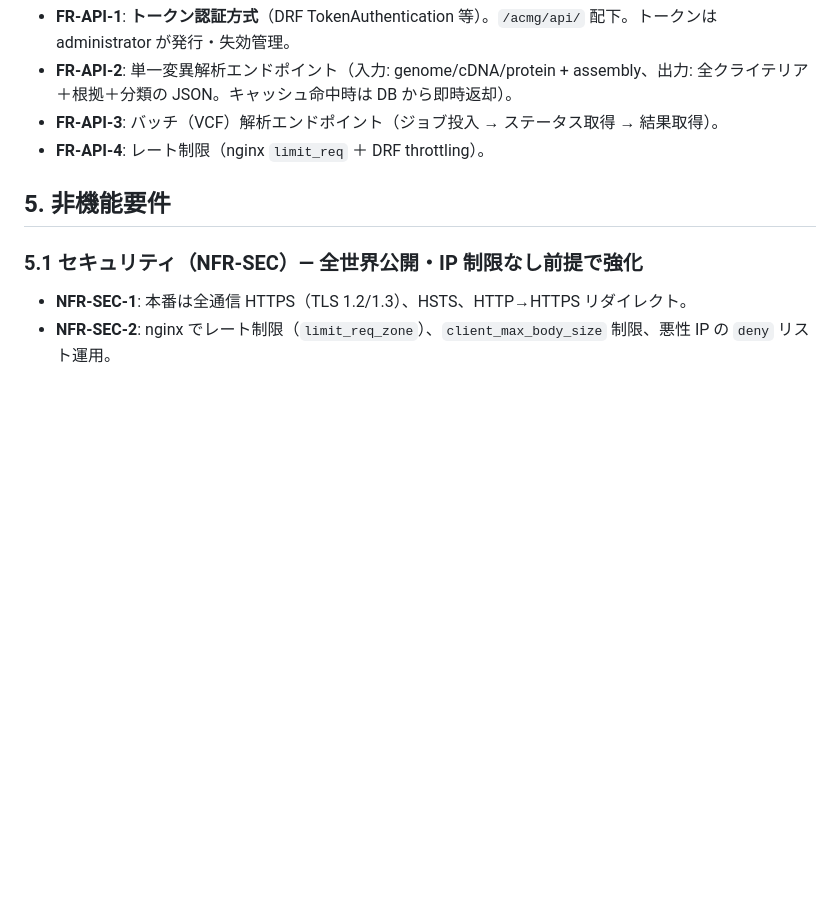
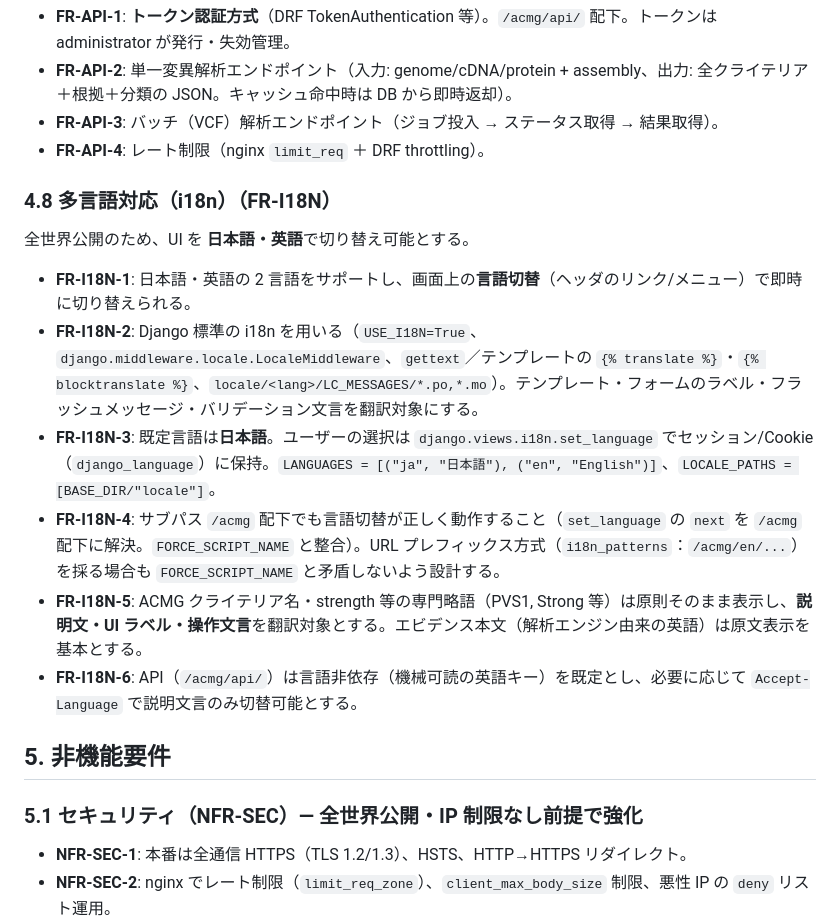
Before and after one commit to hnakahara/HUVar_app, a Markdown page: docs/requirements.md, the part around one of its changes. Rendered like a GitHub page; blank space fills up the shorter version.

```diff
--- a/docs/requirements.md
+++ b/docs/requirements.md
@@ -206,6 +208,17 @@
 - **FR-API-3**: バッチ（VCF）解析エンドポイント（ジョブ投入 → ステータス取得 → 結果取得）。
 - **FR-API-4**: レート制限（nginx `limit_req` ＋ DRF throttling）。
 
+### 4.8 多言語対応（i18n）（FR-I18N）
+
+全世界公開のため、UI を **日本語・英語**で切り替え可能とする。
+
+- **FR-I18N-1**: 日本語・英語の 2 言語をサポートし、画面上の**言語切替**（ヘッダのリンク/メニュー）で即時に切り替えられる。
+- **FR-I18N-2**: Django 標準の i18n を用いる（`USE_I18N=True`、`django.middleware.locale.LocaleMiddleware`、`gettext`／テンプレートの `{% translate %}`・`{% blocktranslate %}`、`locale/<lang>/LC_MESSAGES/*.po,*.mo`）。テンプレート・フォームのラベル・フラッシュメッセージ・バリデーション文言を翻訳対象にする。
+- **FR-I18N-3**: 既定言語は**日本語**。ユーザーの選択は `django.views.i18n.set_language` でセッション/Cookie（`django_language`）に保持。`LANGUAGES = [("ja", "日本語"), ("en", "English")]`、`LOCALE_PATHS = [BASE_DIR/"locale"]`。
+- **FR-I18N-4**: サブパス `/acmg` 配下でも言語切替が正しく動作すること（`set_language` の `next` を `/acmg` 配下に解決。`FORCE_SCRIPT_NAME` と整合）。URL プレフィックス方式（`i18n_patterns`：`/acmg/en/...`）を採る場合も `FORCE_SCRIPT_NAME` と矛盾しないよう設計する。
+- **FR-I18N-5**: ACMG クライテリア名・strength 等の専門略語（PVS1, Strong 等）は原則そのまま表示し、**説明文・UI ラベル・操作文言**を翻訳対象とする。エビデンス本文（解析エンジン由来の英語）は原文表示を基本とする。
+- **FR-I18N-6**: API（`/acmg/api/`）は言語非依存（機械可読の英語キー）を既定とし、必要に応じて `Accept-Language` で説明文言のみ切替可能とする。
+
 ## 5. 非機能要件
 
 ### 5.1 セキュリティ（NFR-SEC）— 全世界公開・IP 制限なし前提で強化
```
Also changed, not shown: other parts of docs/requirements.md (+7 -3 lines).
